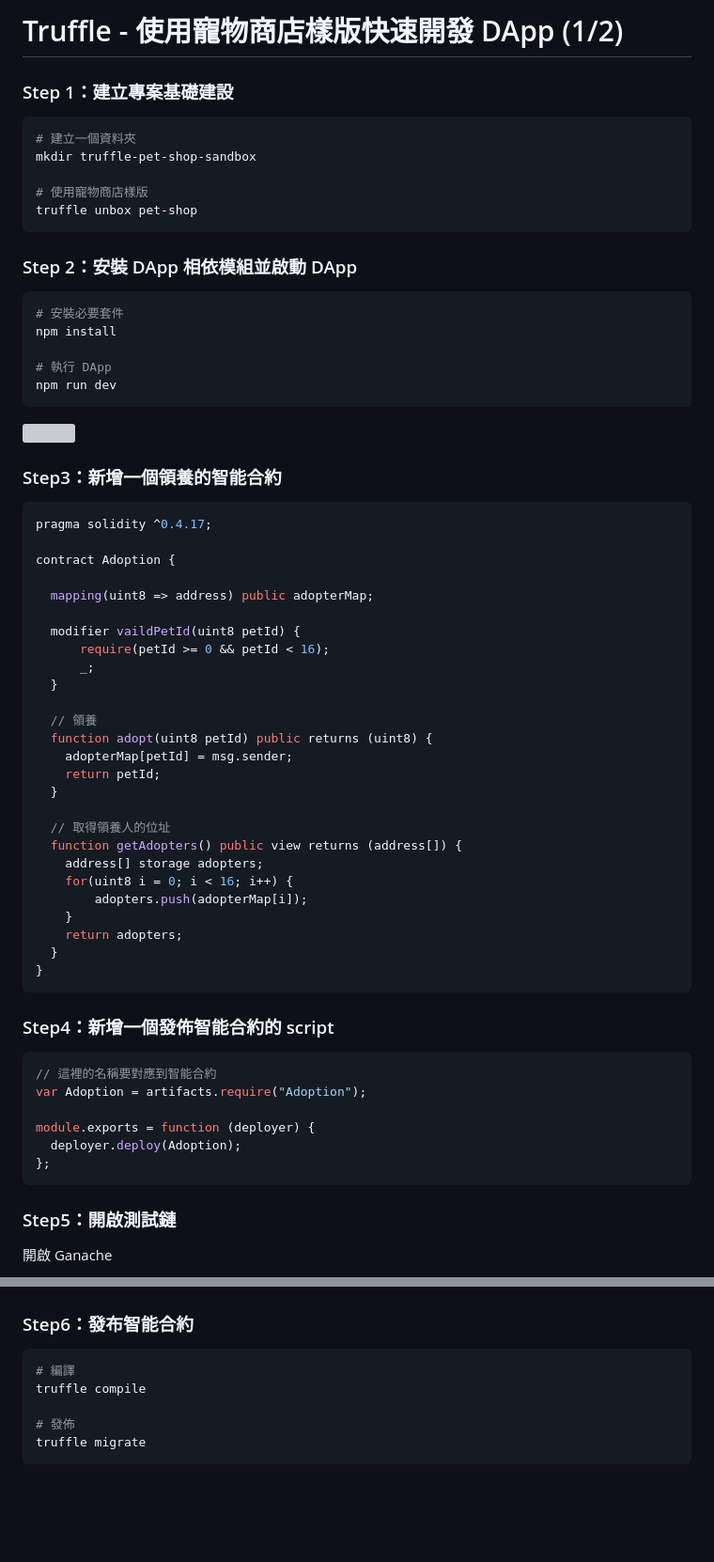
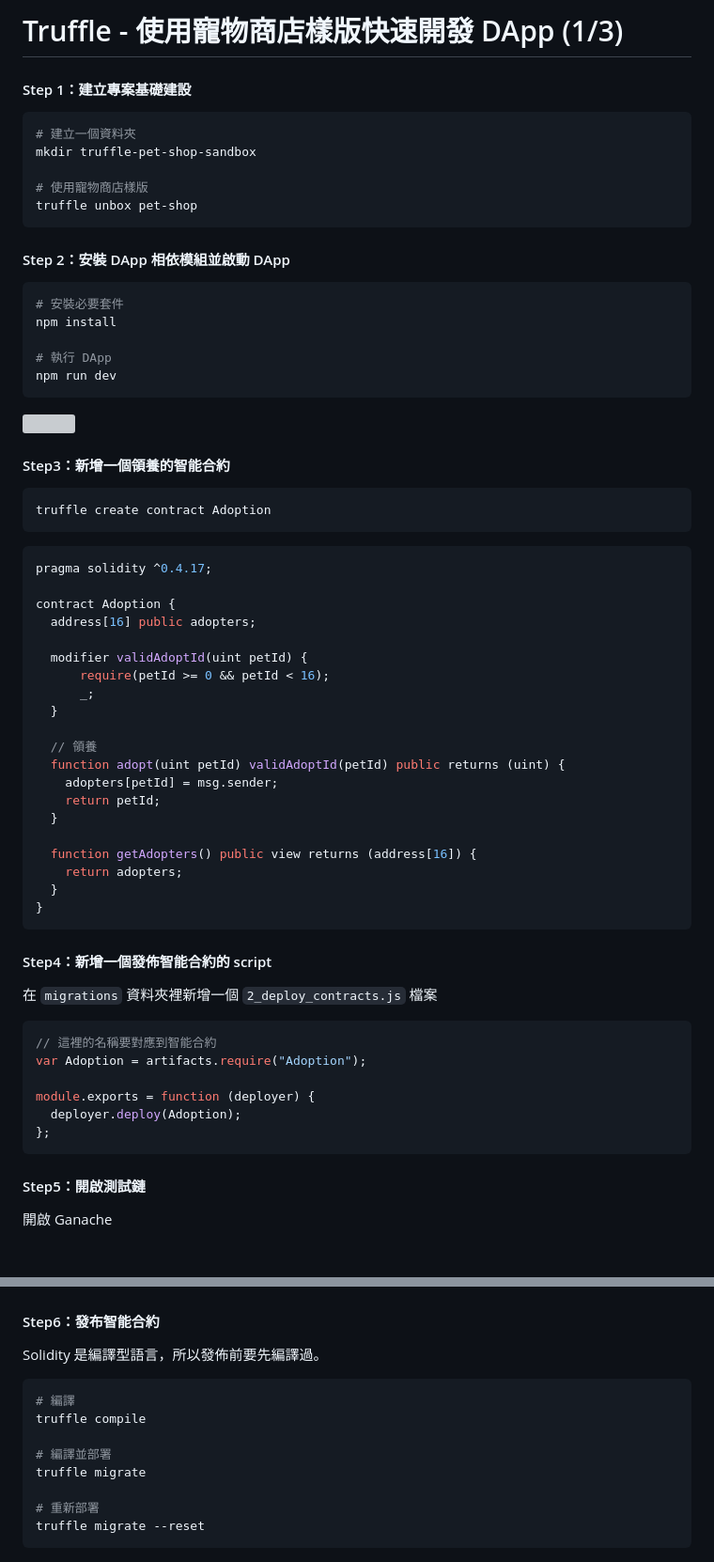
Before and after one commit to alincode/30-days-dapp, a Markdown page: 23_truffle_pet_stop.md, 2 parts joined by grey strips. Shown: that part at 94% size. Drawn GitHub-style; blank space fills up the shorter version; grey boxes are pictures that could not be loaded.

````diff
--- a/23_truffle_pet_stop.md
+++ b/23_truffle_pet_stop.md
@@ -1,6 +1,6 @@
-# Truffle - 使用寵物商店樣版快速開發 DApp (1/2)
+# Truffle - 使用寵物商店樣版快速開發 DApp (1/3)
 
-### Step 1：建立專案基礎建設
+#### Step 1：建立專案基礎建設
 
 ```sh
 # 建立一個資料夾
@@ -10,7 +10,7 @@ mkdir truffle-pet-shop-sandbox
 truffle unbox pet-shop
 ```
 
-### Step 2：安裝 DApp 相依模組並啟動 DApp
+#### Step 2：安裝 DApp 相依模組並啟動 DApp
 
 ```sh
 # 安裝必要套件
@@ -23,38 +23,38 @@ npm run dev
 ![](assets/truffle/pet_store_dapp.png)
 
 
-### Step3：新增一個領養的智能合約
+#### Step3：新增一個領養的智能合約
+
+```sh
+truffle create contract Adoption
+```
 
 ```js
 pragma solidity ^0.4.17;
 
 contract Adoption {
+  address[16] public adopters;
 
-  mapping(uint8 => address) public adopterMap;
-
-  modifier vaildPetId(uint8 petId) {
+  modifier validAdoptId(uint petId) {
       require(petId >= 0 && petId < 16);
       _;
   }
 
   // 領養
-  function adopt(uint8 petId) public returns (uint8) {
-    adopterMap[petId] = msg.sender;
+  function adopt(uint petId) validAdoptId(petId) public returns (uint) {
+    adopters[petId] = msg.sender;
     return petId;
   }
 
-  // 取得領養人的位址
-  function getAdopters() public view returns (address[]) {
-    address[] storage adopters;
-    for(uint8 i = 0; i < 16; i++) {
-        adopters.push(adopterMap[i]);
-    }
+  function getAdopters() public view returns (address[16]) {
     return adopters;
   }
 }
 ```
 
-### Step4：新增一個發佈智能合約的 script
+#### Step4：新增一個發佈智能合約的 script
+
+在 `migrations` 資料夾裡新增一個 `2_deploy_contracts.js` 檔案
 
 ```js
 // 這裡的名稱要對應到智能合約
@@ -65,20 +65,25 @@ module.exports = function (deployer) {
 };
 ```
 
-### Step5：開啟測試鏈
+#### Step5：開啟測試鏈
 
 開啟 Ganache
 
 ![](assets/truffle/ganache_accounts.png)
 
-### Step6：發布智能合約
+#### Step6：發布智能合約
+
+Solidity 是編譯型語言，所以發佈前要先編譯過。
 
 ```sh
 # 編譯
 truffle compile
 
-# 發佈
+# 編譯並部署
 truffle migrate
+
+# 重新部署
+truffle migrate --reset
 ```
 
 ![](assets/truffle/pet_store_migrate.png)
````
Also changed, not shown: 24_truffle_pet_stop.md (added, +138 -0 lines), assets/truffle/pet_store_test.png (added).
